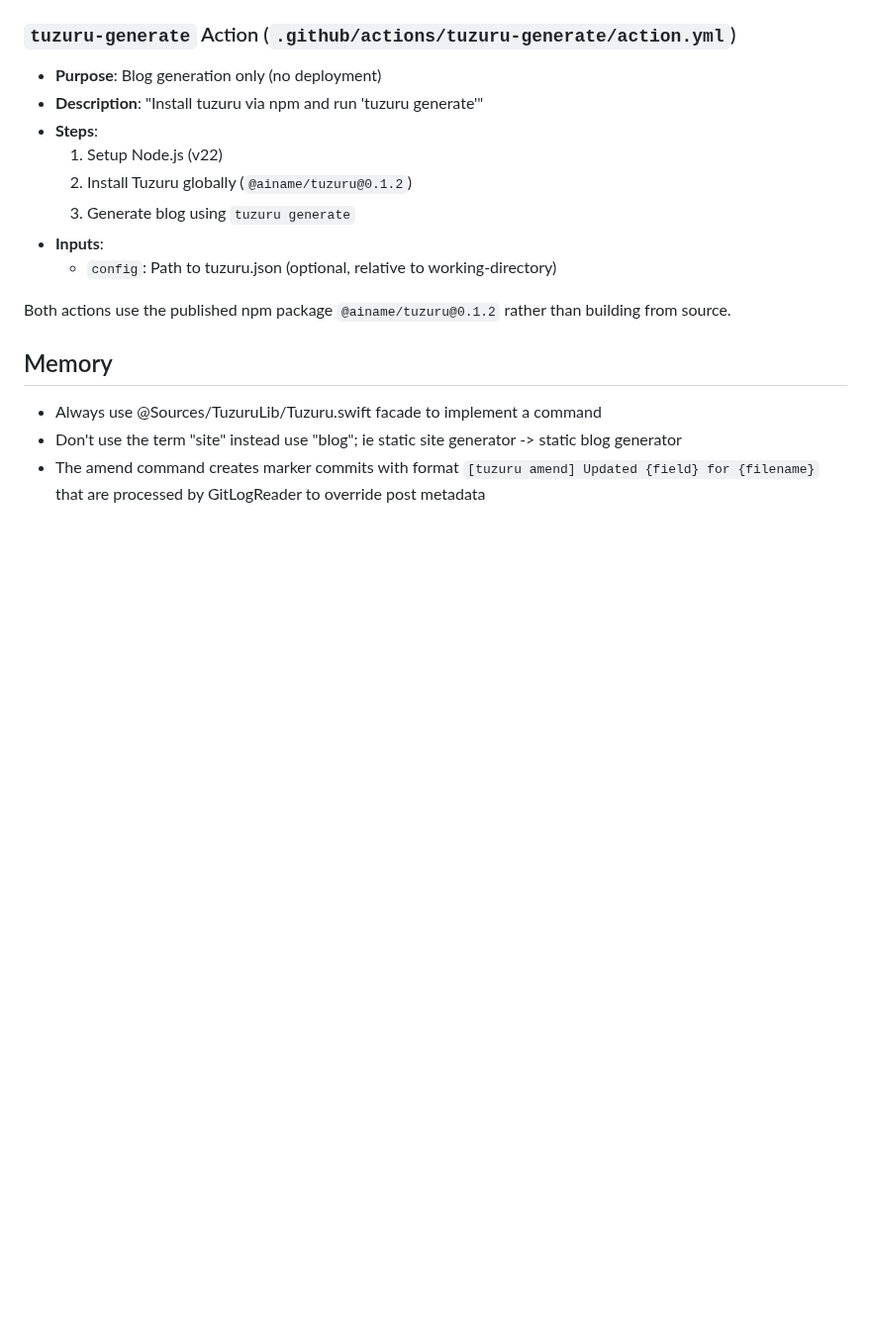
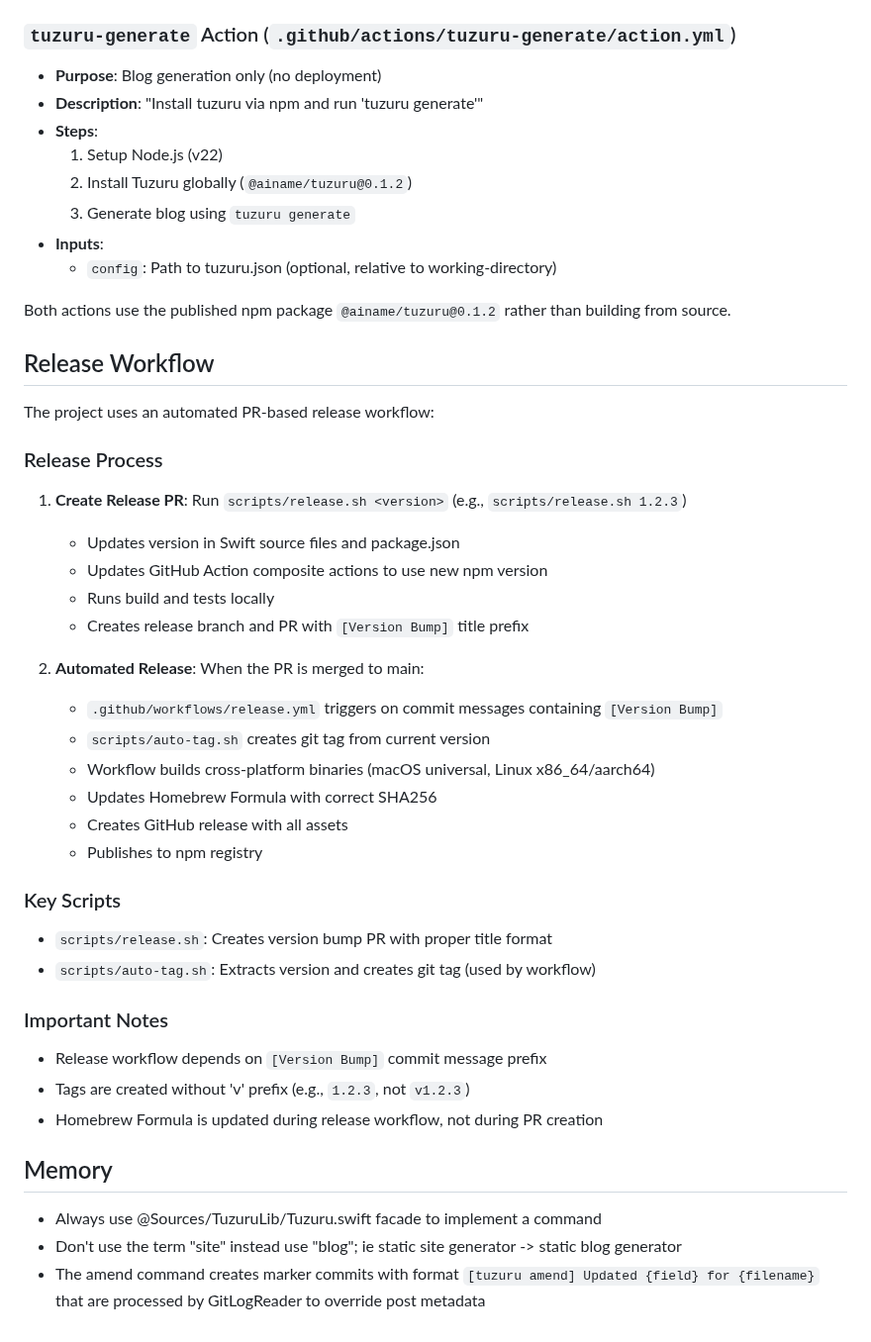
Before and after one commit to ainame/tuzuru, a Markdown page: AGENTS.md, the part around the change. Shown at 99% size. Drawn GitHub-style; blank space fills up the shorter version.

Commit message:
Update documents (#27)

```diff
--- a/AGENTS.md
+++ b/AGENTS.md
@@ -164,6 +164,34 @@ The project provides two composite GitHub Actions for use in workflows:
 
 Both actions use the published npm package `@ainame/tuzuru@0.1.2` rather than building from source.
 
+## Release Workflow
+
+The project uses an automated PR-based release workflow:
+
+### Release Process
+1. **Create Release PR**: Run `scripts/release.sh <version>` (e.g., `scripts/release.sh 1.2.3`)
+   - Updates version in Swift source files and package.json
+   - Updates GitHub Action composite actions to use new npm version
+   - Runs build and tests locally
+   - Creates release branch and PR with `[Version Bump]` title prefix
+
+2. **Automated Release**: When the PR is merged to main:
+   - `.github/workflows/release.yml` triggers on commit messages containing `[Version Bump]`
+   - `scripts/auto-tag.sh` creates git tag from current version
+   - Workflow builds cross-platform binaries (macOS universal, Linux x86_64/aarch64)
+   - Updates Homebrew Formula with correct SHA256
+   - Creates GitHub release with all assets
+   - Publishes to npm registry
+
+### Key Scripts
+- `scripts/release.sh`: Creates version bump PR with proper title format
+- `scripts/auto-tag.sh`: Extracts version and creates git tag (used by workflow)
+
+### Important Notes
+- Release workflow depends on `[Version Bump]` commit message prefix
+- Tags are created without 'v' prefix (e.g., `1.2.3`, not `v1.2.3`)
+- Homebrew Formula is updated during release workflow, not during PR creation
+
 ## Memory
 
 - Always use @Sources/TuzuruLib/Tuzuru.swift facade to implement a command
```
Also changed, not shown: README.md (+0 -16 lines).
